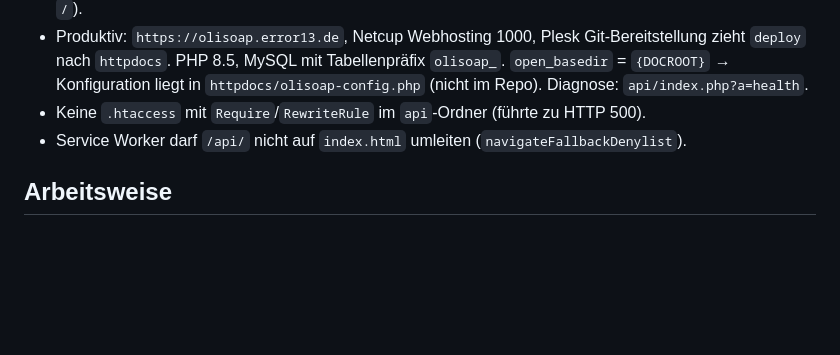
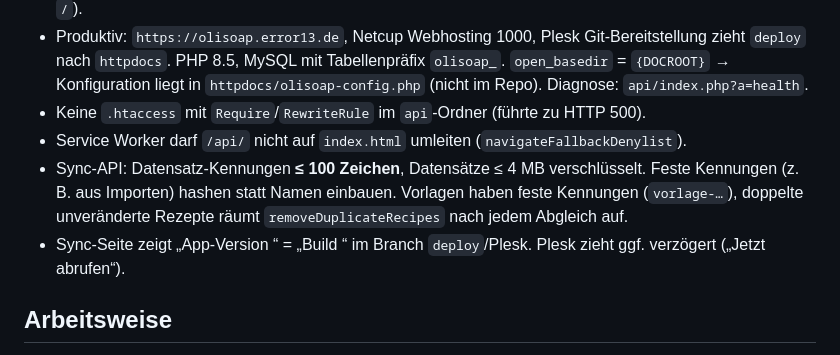
Before and after one commit to olisym/olisoap, a Markdown page: CLAUDE.md, the part around the change. Drawn GitHub-style; blank space fills up the shorter version.

Commit message:
CLAUDE.md: Grenzen der Sync-API und Versionsanzeige
Co-Authored-By: Claude Opus 5.5 <noreply@anthropic.com>
Claude-Session: https://claude.ai/code/session_016ER37rVCZRfmF3tHd2RzaZ

```diff
--- a/CLAUDE.md
+++ b/CLAUDE.md
@@ -41,6 +41,11 @@ Kommunikation auf **Deutsch**, Code-Kommentare und UI-Texte auf Deutsch.
   `httpdocs/olisoap-config.php` (nicht im Repo). Diagnose: `api/index.php?a=health`.
 - Keine `.htaccess` mit `Require`/`RewriteRule` im `api`-Ordner (führte zu HTTP 500).
 - Service Worker darf `/api/` nicht auf `index.html` umleiten (`navigateFallbackDenylist`).
+- Sync-API: Datensatz-Kennungen **≤ 100 Zeichen**, Datensätze ≤ 4 MB verschlüsselt. Feste Kennungen (z. B. aus Importen)
+  hashen statt Namen einbauen. Vorlagen haben feste Kennungen (`vorlage-…`), doppelte unveränderte Rezepte räumt
+  `removeDuplicateRecipes` nach jedem Abgleich auf.
+- Sync-Seite zeigt „App-Version <hash>“ = „Build <hash>“ im Branch `deploy`/Plesk. Plesk zieht ggf. verzögert
+  („Jetzt abrufen“).
 
 ## Arbeitsweise
 
```
